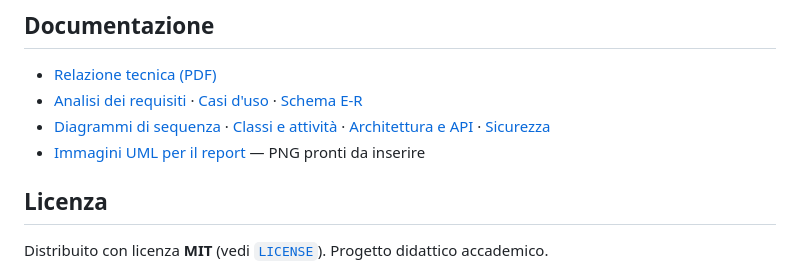
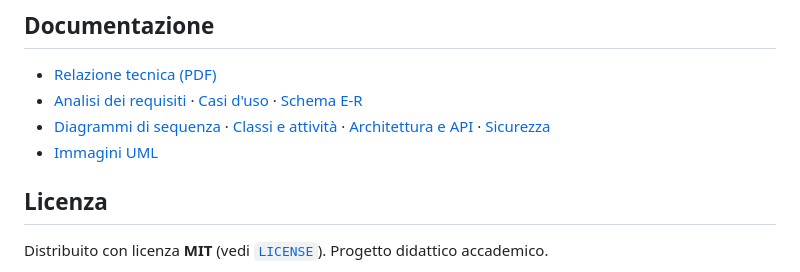
Before and after one commit to acrisci05/Alvea, a Markdown page: README.md, the part around the change. Drawn GitHub-style.

```diff
--- a/README.md
+++ b/README.md
@@ -207,7 +207,7 @@ Alvea/
 - [Relazione tecnica (PDF)](docs/RELAZIONE.pdf)
 - [Analisi dei requisiti](docs/01-analisi-requisiti.md) · [Casi d'uso](docs/02-use-case.md) · [Schema E-R](docs/03-er-schema.md)
 - [Diagrammi di sequenza](docs/04-sequence.md) · [Classi e attività](docs/06-classi-attivita.md) · [Architettura e API](docs/05-architettura.md) · [Sicurezza](docs/SICUREZZA.md)
-- [Immagini UML per il report](docs/diagrammi/) — PNG pronti da inserire
+- [Immagini UML](docs/diagrammi/)
 
 ## Licenza
 
```
